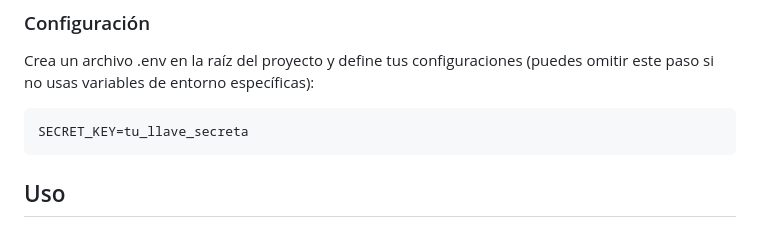
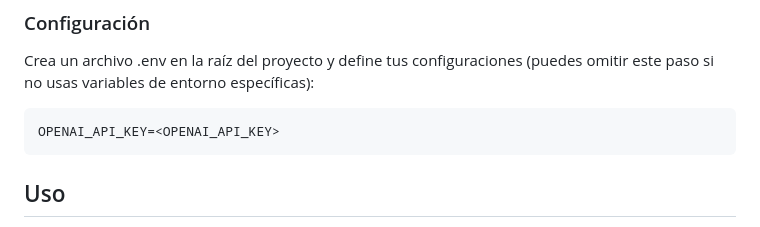
Before and after one commit to Flow-Sense-App/flow_sense_back, a Markdown page: README.md, the part around the change. Drawn GitHub-style.

````diff
--- a/README.md
+++ b/README.md
@@ -42,7 +42,7 @@ pip install -r requirements.txt
 ### Configuración
 Crea un archivo .env en la raíz del proyecto y define tus configuraciones (puedes omitir este paso si no usas variables de entorno específicas):
 ```bash
-SECRET_KEY=tu_llave_secreta
+OPENAI_API_KEY=<OPENAI_API_KEY>
 ```
 
 ## Uso
````
